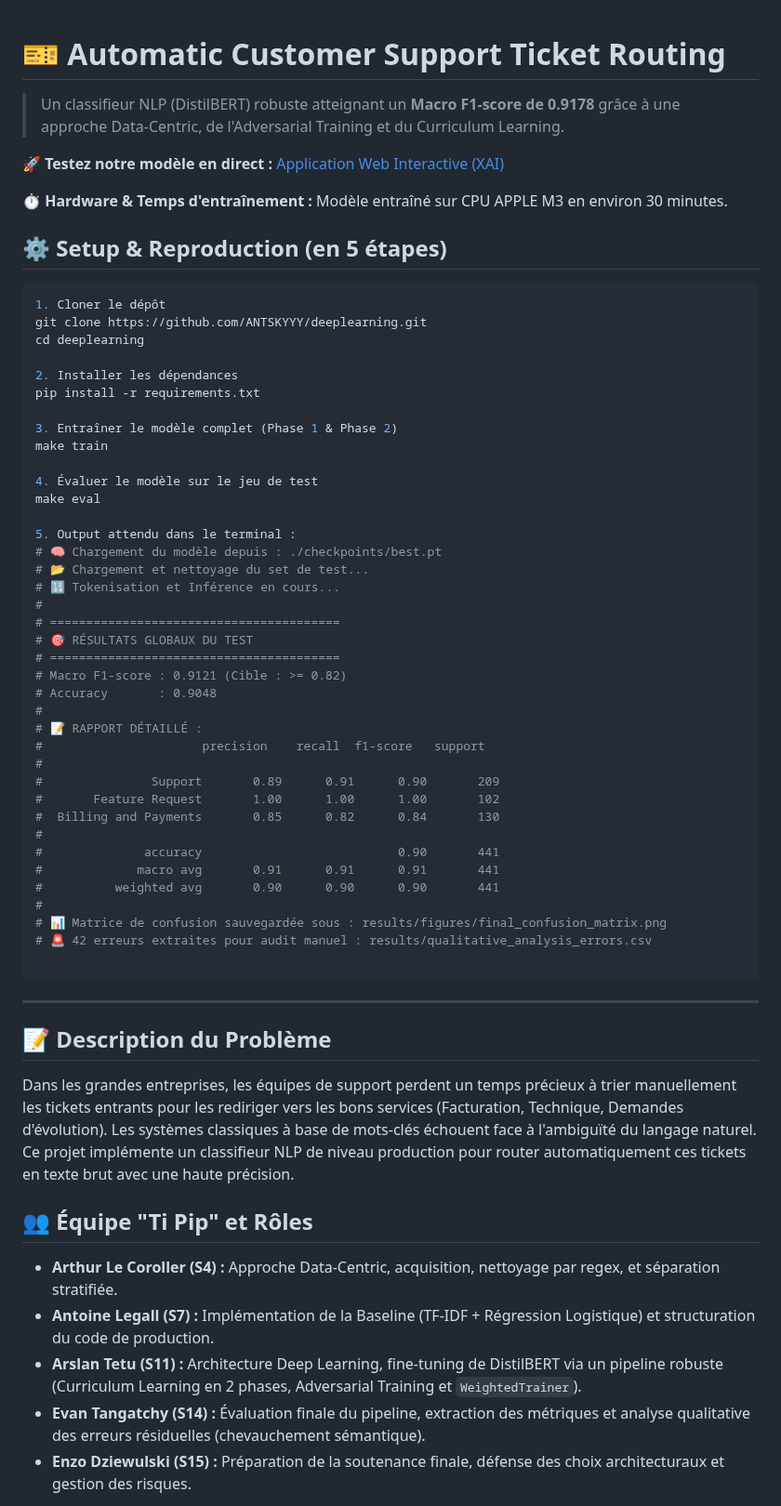
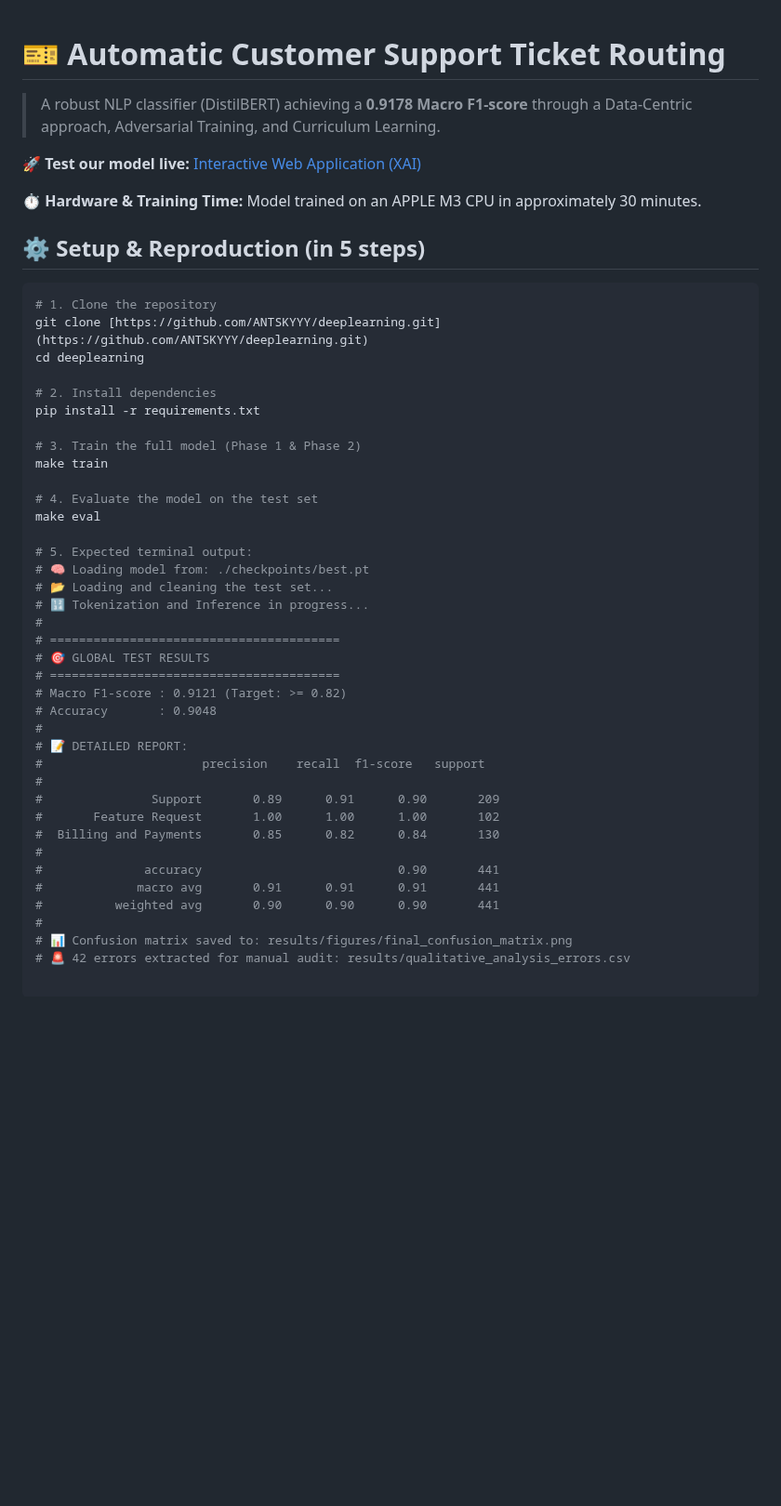
Before and after one commit to ANTSKYYY/ticket-classifier, a Markdown page: README.md, the part around one of its changes. Shown at 93% size. Drawn GitHub-style; blank space fills up the shorter version.

````diff
--- a/README.md
+++ b/README.md
@@ -1,39 +1,38 @@
 # 🎫 Automatic Customer Support Ticket Routing
+> A robust NLP classifier (DistilBERT) achieving a **0.9178 Macro F1-score** through a Data-Centric approach, Adversarial Training, and Curriculum Learning.
 
-> Un classifieur NLP (DistilBERT) robuste atteignant un **Macro F1-score de 0.9178** grâce à une approche Data-Centric, de l'Adversarial Training et du Curriculum Learning.
+🚀 **Test our model live:** [Interactive Web Application (XAI)](https://antskyyy.github.io/deeplearning/)
 
-🚀 **Testez notre modèle en direct :** [Application Web Interactive (XAI)](https://antskyyy.github.io/deeplearning/)
+⏱️ **Hardware & Training Time:** Model trained on an APPLE M3 CPU in approximately 30 minutes.
 
-⏱️ **Hardware & Temps d'entraînement :** Modèle entraîné sur CPU APPLE M3 en environ 30 minutes.
-
-## ⚙️ Setup & Reproduction (en 5 étapes)
+## ⚙️ Setup & Reproduction (in 5 steps)
 
 ```bash
-1. Cloner le dépôt
-git clone https://github.com/ANTSKYYY/deeplearning.git
+# 1. Clone the repository
+git clone [https://github.com/ANTSKYYY/deeplearning.git](https://github.com/ANTSKYYY/deeplearning.git)
 cd deeplearning
 
-2. Installer les dépendances
+# 2. Install dependencies
 pip install -r requirements.txt
 
-3. Entraîner le modèle complet (Phase 1 & Phase 2)
+# 3. Train the full model (Phase 1 & Phase 2)
 make train
 
-4. Évaluer le modèle sur le jeu de test
+# 4. Evaluate the model on the test set
 make eval
 
-5. Output attendu dans le terminal :
-# 🧠 Chargement du modèle depuis : ./checkpoints/best.pt
-# 📂 Chargement et nettoyage du set de test...
-# 🔢 Tokenisation et Inférence en cours...
+# 5. Expected terminal output:
+# 🧠 Loading model from: ./checkpoints/best.pt
+# 📂 Loading and cleaning the test set...
+# 🔢 Tokenization and Inference in progress...
 #
 # ========================================
-# 🎯 RÉSULTATS GLOBAUX DU TEST
+# 🎯 GLOBAL TEST RESULTS
 # ========================================
-# Macro F1-score : 0.9121 (Cible : >= 0.82)
+# Macro F1-score : 0.9121 (Target: >= 0.82)
 # Accuracy       : 0.9048
 #
-# 📝 RAPPORT DÉTAILLÉ :
+# 📝 DETAILED REPORT:
 #                      precision    recall  f1-score   support
 #
 #               Support       0.89      0.91      0.90       209
@@ -44,21 +43,7 @@ make eval
 #             macro avg       0.91      0.91      0.91       441
 #          weighted avg       0.90      0.90      0.90       441
 #
-# 📊 Matrice de confusion sauvegardée sous : results/figures/final_confusion_matrix.png
-# 🚨 42 erreurs extraites pour audit manuel : results/qualitative_analysis_errors.csv
+# 📊 Confusion matrix saved to: results/figures/final_confusion_matrix.png
+# 🚨 42 errors extracted for manual audit: results/qualitative_analysis_errors.csv
 
 ```
----
-
-## 📝 Description du Problème
-
-Dans les grandes entreprises, les équipes de support perdent un temps précieux à trier manuellement les tickets entrants pour les rediriger vers les bons services (Facturation, Technique, Demandes d'évolution). Les systèmes classiques à base de mots-clés échouent face à l'ambiguïté du langage naturel. Ce projet implémente un classifieur NLP de niveau production pour router automatiquement ces tickets en texte brut avec une haute précision.
-
-## 👥 Équipe "Ti Pip" et Rôles
-
-* **Arthur Le Coroller (S4) :** Approche Data-Centric, acquisition, nettoyage par regex, et séparation stratifiée.
-* **Antoine Legall (S7) :** Implémentation de la Baseline (TF-IDF + Régression Logistique) et structuration du code de production.
-* **Arslan Tetu (S11) :** Architecture Deep Learning, fine-tuning de DistilBERT via un pipeline robuste (Curriculum Learning en 2 phases, Adversarial Training et `WeightedTrainer`).
-* **Evan Tangatchy (S14) :** Évaluation finale du pipeline, extraction des métriques et analyse qualitative des erreurs résiduelles (chevauchement sémantique).
-* **Enzo Dziewulski (S15) :** Préparation de la soutenance finale, défense des choix architecturaux et gestion des risques.
-
````
Also changed, not shown: other parts of README.md (+60 -41 lines).
